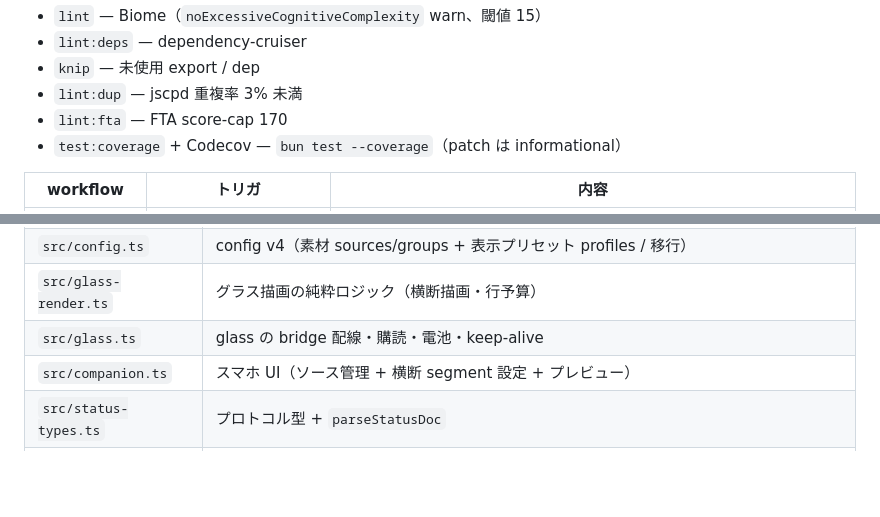
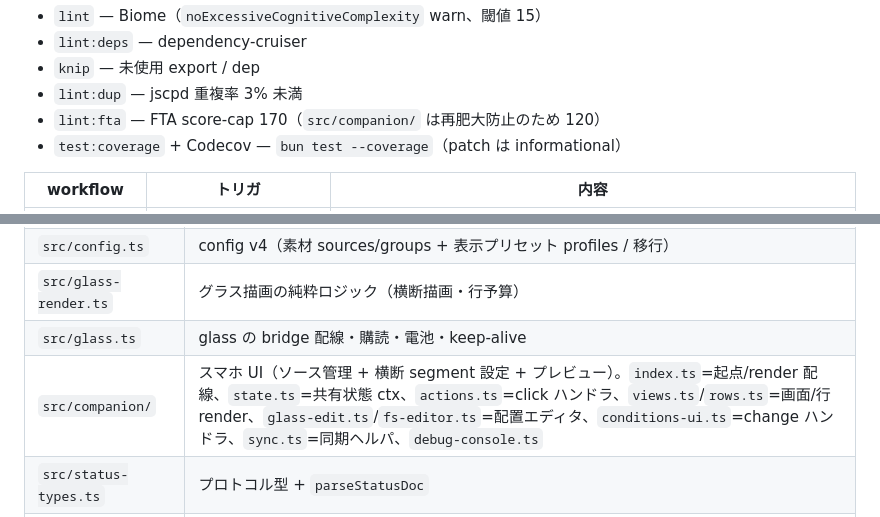
Before and after one commit to bigdra50/even-status-deck, a Markdown page: DEVELOPMENT.md, 2 parts joined by grey strips. GitHub-like rendering; blank space fills up the shorter version.

Commit message:
📝 docs: update file roles for the companion module split

```diff
--- a/DEVELOPMENT.md
+++ b/DEVELOPMENT.md
@@ -32,7 +32,7 @@ bun run test:sim      # evenhub-simulator のグラス表示 e2e (e2e-sim/run.ts
 - `lint:deps` — dependency-cruiser
 - `knip` — 未使用 export / dep
 - `lint:dup` — jscpd 重複率 3% 未満
-- `lint:fta` — FTA score-cap 170
+- `lint:fta` — FTA score-cap 170（`src/companion/` は再肥大防止のため 120）
 - `test:coverage` + Codecov — `bun test --coverage`（patch は informational）
 
 | workflow | トリガ | 内容 |
@@ -61,7 +61,7 @@ bun run test:sim      # evenhub-simulator のグラス表示 e2e (e2e-sim/run.ts
 | `src/config.ts` | config v4（素材 sources/groups + 表示プリセット profiles / 移行）|
 | `src/glass-render.ts` | グラス描画の純粋ロジック（横断描画・行予算）|
 | `src/glass.ts` | glass の bridge 配線・購読・電池・keep-alive |
-| `src/companion.ts` | スマホ UI（ソース管理 + 横断 segment 設定 + プレビュー）|
+| `src/companion/` | スマホ UI（ソース管理 + 横断 segment 設定 + プレビュー）。`index.ts`=起点/render 配線、`state.ts`=共有状態 ctx、`actions.ts`=click ハンドラ、`views.ts`/`rows.ts`=画面/行 render、`glass-edit.ts`/`fs-editor.ts`=配置エディタ、`conditions-ui.ts`=change ハンドラ、`sync.ts`=同期ヘルパ、`debug-console.ts` |
 | `src/status-types.ts` | プロトコル型 + `parseStatusDoc` |
 | `server/` | standalone サーバー（provider 群 claude/codex/system + subprocess + http-server + vite dev middleware）|
 | `vite.config.ts` | `server/vite-plugin` を dev に挿すだけ（9 行）|
```
